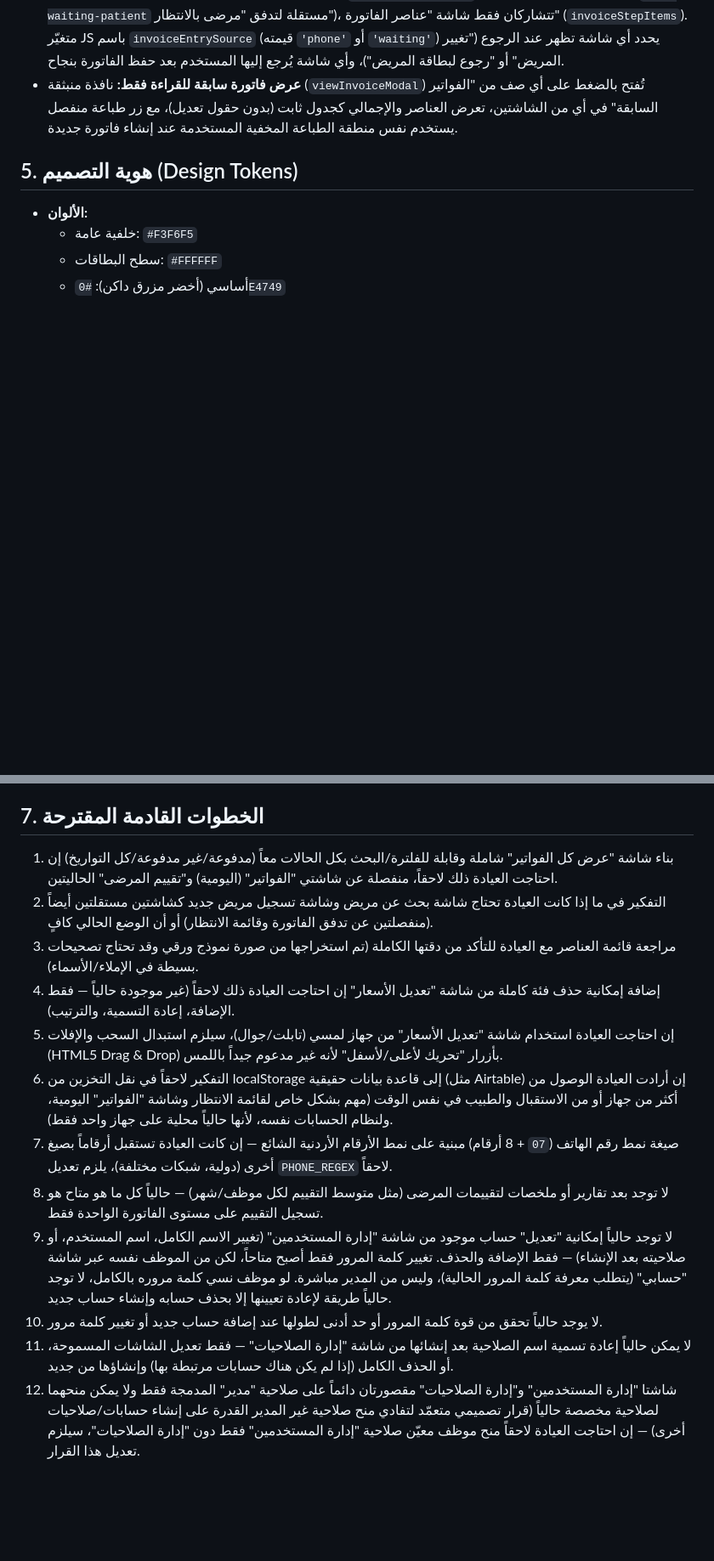
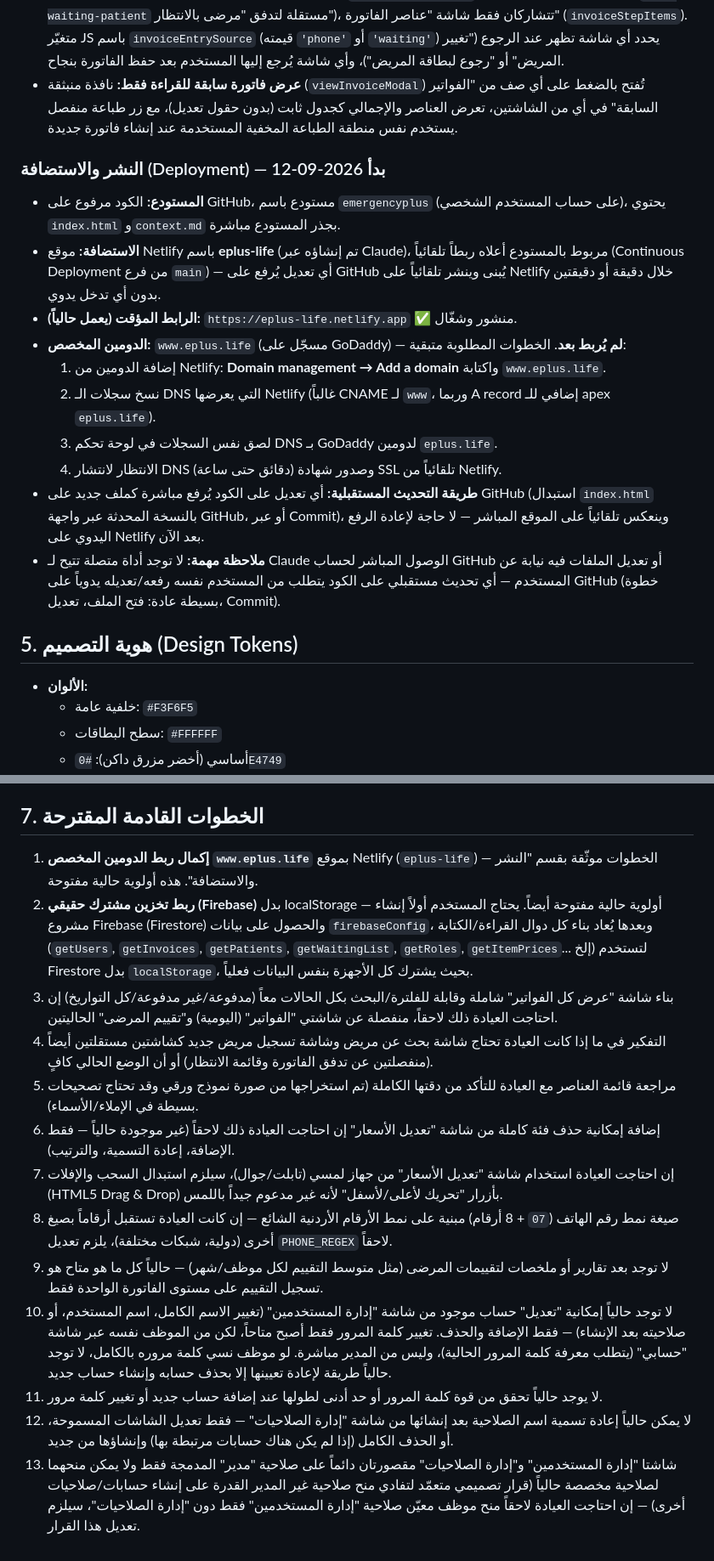
Before and after one commit to moayyad44/emergencyplus, a Markdown page: context-3.md, 2 parts joined by grey strips. Shown at 85% size. Drawn GitHub-style; blank space fills up the shorter version.

Commit message:
تحديث context.md: توثيق نظام الصلاحيات الديناميكي وتغيير كلمة المرور، وحالة النشر على Netlify/GitHub

```diff
--- a/context-3.md
+++ b/context-3.md
@@ -103,6 +103,18 @@
 - **بطاقة المريض أصبحت شاشتين منفصلتين في HTML** (`invoiceStepPatient` داخل تدفق "فاتورة جديدة"، و`view-waiting-patient` مستقلة لتدفق "مرضى بالانتظار")، تتشاركان فقط شاشة "عناصر الفاتورة" (`invoiceStepItems`). متغيّر JS باسم `invoiceEntrySource` (قيمته `'phone'` أو `'waiting'`) يحدد أي شاشة تظهر عند الرجوع ("تغيير المريض" أو "رجوع لبطاقة المريض")، وأي شاشة يُرجع إليها المستخدم بعد حفظ الفاتورة بنجاح.
 - **عرض فاتورة سابقة للقراءة فقط:** نافذة منبثقة (`viewInvoiceModal`) تُفتح بالضغط على أي صف من "الفواتير السابقة" في أي من الشاشتين، تعرض العناصر والإجمالي كجدول ثابت (بدون حقول تعديل)، مع زر طباعة منفصل يستخدم نفس منطقة الطباعة المخفية المستخدمة عند إنشاء فاتورة جديدة.
 
+### النشر والاستضافة (Deployment) — بدأ 2026-09-12
+- **المستودع:** الكود مرفوع على GitHub، مستودع باسم `emergencyplus` (على حساب المستخدم الشخصي)، يحتوي `index.html` و`context.md` بجذر المستودع مباشرة.
+- **الاستضافة:** موقع Netlify باسم **eplus-life** (تم إنشاؤه عبر Claude)، مربوط بالمستودع أعلاه ربطاً تلقائياً (Continuous Deployment من فرع `main`) — أي تعديل يُرفع على GitHub يُبنى وينشر تلقائياً على Netlify خلال دقيقة أو دقيقتين بدون أي تدخل يدوي.
+- **الرابط المؤقت (يعمل حالياً):** `https://eplus-life.netlify.app` ✅ منشور وشغّال.
+- **الدومين المخصص:** `www.eplus.life` (مسجّل على GoDaddy) — **لم يُربط بعد**. الخطوات المطلوبة متبقية:
+  1. إضافة الدومين من Netlify: **Domain management → Add a domain** واكتابة `www.eplus.life`.
+  2. نسخ سجلات الـ DNS التي يعرضها Netlify (غالباً CNAME لـ `www`، وربما A record إضافي للـ apex `eplus.life`).
+  3. لصق نفس السجلات في لوحة تحكم DNS بـ GoDaddy لدومين `eplus.life`.
+  4. الانتظار لانتشار DNS (دقائق حتى ساعة) وصدور شهادة SSL تلقائياً من Netlify.
+- **طريقة التحديث المستقبلية:** أي تعديل على الكود يُرفع مباشرة كملف جديد على GitHub (استبدال `index.html` بالنسخة المحدثة عبر واجهة GitHub، أو عبر Commit)، وينعكس تلقائياً على الموقع المباشر — لا حاجة لإعادة الرفع اليدوي على Netlify بعد الآن.
+- **ملاحظة مهمة:** لا توجد أداة متصلة تتيح لـ Claude الوصول المباشر لحساب GitHub أو تعديل الملفات فيه نيابة عن المستخدم — أي تحديث مستقبلي على الكود يتطلب من المستخدم نفسه رفعه/تعديله يدوياً على GitHub (خطوة بسيطة عادة: فتح الملف، تعديل، Commit).
+
 ## 5. هوية التصميم (Design Tokens)
 - **الألوان:**
   - خلفية عامة: `#F3F6F5`
@@ -190,15 +209,16 @@
   - **ملاحظة معمارية:** بما أن تسجيل الدخول حالياً حساب تجريبي واحد مشترك (`reception`/`12345`)، فكل الفواتير حالياً `created_by = 'سارة'`، فالفلترة تعمل تقنياً لكنها لا تُظهر فرقاً فعلياً بين موظفين حقيقيين إلى أن يُبنى نظام حسابات متعدد المستخدمين (انظر البند التالي في الخطوات القادمة).
 
 ## 7. الخطوات القادمة المقترحة
-1. بناء شاشة "عرض كل الفواتير" شاملة وقابلة للفلترة/البحث بكل الحالات معاً (مدفوعة/غير مدفوعة/كل التواريخ) إن احتاجت العيادة ذلك لاحقاً، منفصلة عن شاشتي "الفواتير" (اليومية) و"تقييم المرضى" الحاليتين.
-2. التفكير في ما إذا كانت العيادة تحتاج شاشة بحث عن مريض وشاشة تسجيل مريض جديد كشاشتين مستقلتين أيضاً (منفصلتين عن تدفق الفاتورة وقائمة الانتظار) أو أن الوضع الحالي كافٍ.
-3. مراجعة قائمة العناصر مع العيادة للتأكد من دقتها الكاملة (تم استخراجها من صورة نموذج ورقي وقد تحتاج تصحيحات بسيطة في الإملاء/الأسماء).
-4. إضافة إمكانية حذف فئة كاملة من شاشة "تعديل الأسعار" إن احتاجت العيادة ذلك لاحقاً (غير موجودة حالياً — فقط الإضافة، إعادة التسمية، والترتيب).
-5. إن احتاجت العيادة استخدام شاشة "تعديل الأسعار" من جهاز لمسي (تابلت/جوال)، سيلزم استبدال السحب والإفلات (HTML5 Drag & Drop) بأزرار "تحريك لأعلى/لأسفل" لأنه غير مدعوم جيداً باللمس.
-6. التفكير لاحقاً في نقل التخزين من localStorage إلى قاعدة بيانات حقيقية (مثل Airtable) إن أرادت العيادة الوصول من أكثر من جهاز أو من الاستقبال والطبيب في نفس الوقت (مهم بشكل خاص لقائمة الانتظار وشاشة "الفواتير" اليومية، ولنظام الحسابات نفسه، لأنها حالياً محلية على جهاز واحد فقط).
-7. صيغة نمط رقم الهاتف (`07` + 8 أرقام) مبنية على نمط الأرقام الأردنية الشائع — إن كانت العيادة تستقبل أرقاماً بصيغ أخرى (دولية، شبكات مختلفة)، يلزم تعديل `PHONE_REGEX` لاحقاً.
-8. لا توجد بعد تقارير أو ملخصات لتقييمات المرضى (مثل متوسط التقييم لكل موظف/شهر) — حالياً كل ما هو متاح هو تسجيل التقييم على مستوى الفاتورة الواحدة فقط.
-9. لا توجد حالياً إمكانية "تعديل" حساب موجود من شاشة "إدارة المستخدمين" (تغيير الاسم الكامل، اسم المستخدم، أو صلاحيته بعد الإنشاء) — فقط الإضافة والحذف. تغيير كلمة المرور فقط أصبح متاحاً، لكن من الموظف نفسه عبر شاشة "حسابي" (يتطلب معرفة كلمة المرور الحالية)، وليس من المدير مباشرة. لو موظف نسي كلمة مروره بالكامل، لا توجد حالياً طريقة لإعادة تعيينها إلا بحذف حسابه وإنشاء حساب جديد.
-10. لا يوجد حالياً تحقق من قوة كلمة المرور أو حد أدنى لطولها عند إضافة حساب جديد أو تغيير كلمة مرور.
-11. لا يمكن حالياً إعادة تسمية اسم الصلاحية بعد إنشائها من شاشة "إدارة الصلاحيات" — فقط تعديل الشاشات المسموحة، أو الحذف الكامل (إذا لم يكن هناك حسابات مرتبطة بها) وإنشاؤها من جديد.
-12. شاشتا "إدارة المستخدمين" و"إدارة الصلاحيات" مقصورتان دائماً على صلاحية "مدير" المدمجة فقط ولا يمكن منحهما لصلاحية مخصصة حالياً (قرار تصميمي متعمّد لتفادي منح صلاحية غير المدير القدرة على إنشاء حسابات/صلاحيات أخرى) — إن احتاجت العيادة لاحقاً منح موظف معيّن صلاحية "إدارة المستخدمين" فقط دون "إدارة الصلاحيات"، سيلزم تعديل هذا القرار.
+1. **إكمال ربط الدومين المخصص `www.eplus.life`** بموقع Netlify (`eplus-life`) — الخطوات موثّقة بقسم "النشر والاستضافة". هذه أولوية حالية مفتوحة.
+2. **ربط تخزين مشترك حقيقي (Firebase)** بدل localStorage — أولوية حالية مفتوحة أيضاً. يحتاج المستخدم أولاً إنشاء مشروع Firebase (Firestore) والحصول على بيانات `firebaseConfig`، وبعدها يُعاد بناء كل دوال القراءة/الكتابة (`getUsers`, `getInvoices`, `getPatients`, `getWaitingList`, `getRoles`, `getItemPrices`... إلخ) لتستخدم Firestore بدل `localStorage`، بحيث يشترك كل الأجهزة بنفس البيانات فعلياً.
+3. بناء شاشة "عرض كل الفواتير" شاملة وقابلة للفلترة/البحث بكل الحالات معاً (مدفوعة/غير مدفوعة/كل التواريخ) إن احتاجت العيادة ذلك لاحقاً، منفصلة عن شاشتي "الفواتير" (اليومية) و"تقييم المرضى" الحاليتين.
+4. التفكير في ما إذا كانت العيادة تحتاج شاشة بحث عن مريض وشاشة تسجيل مريض جديد كشاشتين مستقلتين أيضاً (منفصلتين عن تدفق الفاتورة وقائمة الانتظار) أو أن الوضع الحالي كافٍ.
+5. مراجعة قائمة العناصر مع العيادة للتأكد من دقتها الكاملة (تم استخراجها من صورة نموذج ورقي وقد تحتاج تصحيحات بسيطة في الإملاء/الأسماء).
+6. إضافة إمكانية حذف فئة كاملة من شاشة "تعديل الأسعار" إن احتاجت العيادة ذلك لاحقاً (غير موجودة حالياً — فقط الإضافة، إعادة التسمية، والترتيب).
+7. إن احتاجت العيادة استخدام شاشة "تعديل الأسعار" من جهاز لمسي (تابلت/جوال)، سيلزم استبدال السحب والإفلات (HTML5 Drag & Drop) بأزرار "تحريك لأعلى/لأسفل" لأنه غير مدعوم جيداً باللمس.
+8. صيغة نمط رقم الهاتف (`07` + 8 أرقام) مبنية على نمط الأرقام الأردنية الشائع — إن كانت العيادة تستقبل أرقاماً بصيغ أخرى (دولية، شبكات مختلفة)، يلزم تعديل `PHONE_REGEX` لاحقاً.
+9. لا توجد بعد تقارير أو ملخصات لتقييمات المرضى (مثل متوسط التقييم لكل موظف/شهر) — حالياً كل ما هو متاح هو تسجيل التقييم على مستوى الفاتورة الواحدة فقط.
+10. لا توجد حالياً إمكانية "تعديل" حساب موجود من شاشة "إدارة المستخدمين" (تغيير الاسم الكامل، اسم المستخدم، أو صلاحيته بعد الإنشاء) — فقط الإضافة والحذف. تغيير كلمة المرور فقط أصبح متاحاً، لكن من الموظف نفسه عبر شاشة "حسابي" (يتطلب معرفة كلمة المرور الحالية)، وليس من المدير مباشرة. لو موظف نسي كلمة مروره بالكامل، لا توجد حالياً طريقة لإعادة تعيينها إلا بحذف حسابه وإنشاء حساب جديد.
+11. لا يوجد حالياً تحقق من قوة كلمة المرور أو حد أدنى لطولها عند إضافة حساب جديد أو تغيير كلمة مرور.
+12. لا يمكن حالياً إعادة تسمية اسم الصلاحية بعد إنشائها من شاشة "إدارة الصلاحيات" — فقط تعديل الشاشات المسموحة، أو الحذف الكامل (إذا لم يكن هناك حسابات مرتبطة بها) وإنشاؤها من جديد.
+13. شاشتا "إدارة المستخدمين" و"إدارة الصلاحيات" مقصورتان دائماً على صلاحية "مدير" المدمجة فقط ولا يمكن منحهما لصلاحية مخصصة حالياً (قرار تصميمي متعمّد لتفادي منح صلاحية غير المدير القدرة على إنشاء حسابات/صلاحيات أخرى) — إن احتاجت العيادة لاحقاً منح موظف معيّن صلاحية "إدارة المستخدمين" فقط دون "إدارة الصلاحيات"، سيلزم تعديل هذا القرار.
```
Also changed, not shown: other parts of context-3.md (+7 -0 lines).
